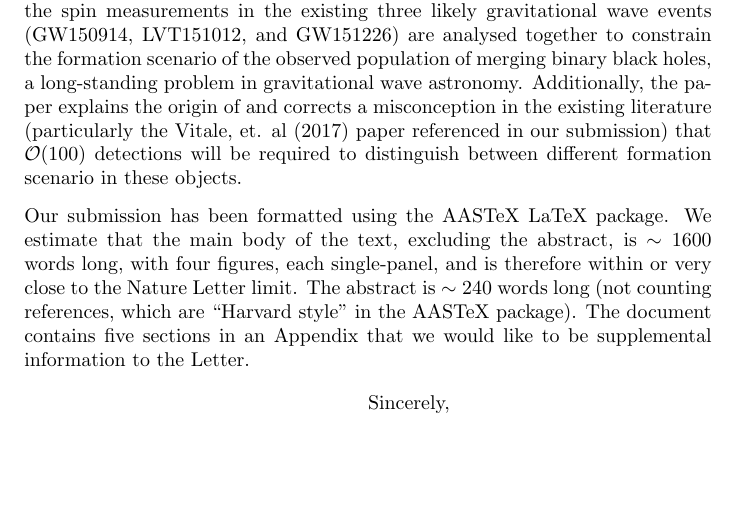
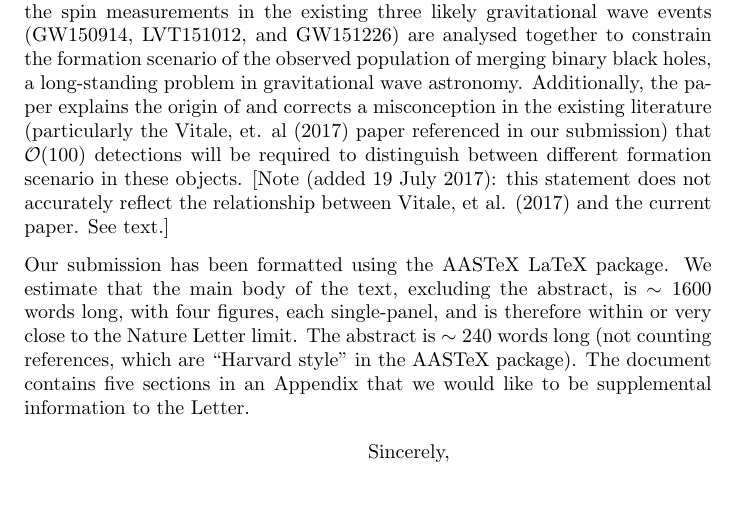
Before and after one commit to farr/AlignedVersusIsoSpin, a LaTeX letter (paper/CoverLetter.tex): part of the page, cut so that both start at the same text. Compiled offline with pdfLaTeX.

Commit message:
Added note to cover letter.

```diff
--- a/paper/CoverLetter.tex
+++ b/paper/CoverLetter.tex
@@ -28,6 +28,9 @@ origin of and corrects a misconception in the existing literature
 (particularly the Vitale, et. al (2017) paper referenced in our
 submission) that $\mathcal{O}(100)$ detections will be required to
 distinguish between different formation scenario in these objects.
+[Note (added 19 July 2017): this statement does not accurately reflect
+the relationship between Vitale, et al. (2017) and the current paper.
+See text.]
 
 Our submission has been formatted using the AASTeX LaTeX package.  We
 estimate that the main body of the text, excluding the abstract, is
```
Also changed, not shown: paper/CoverLetter.pdf.
